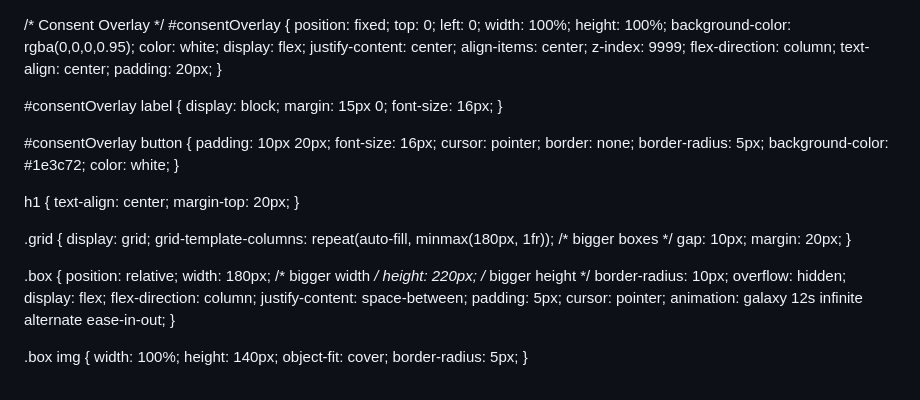
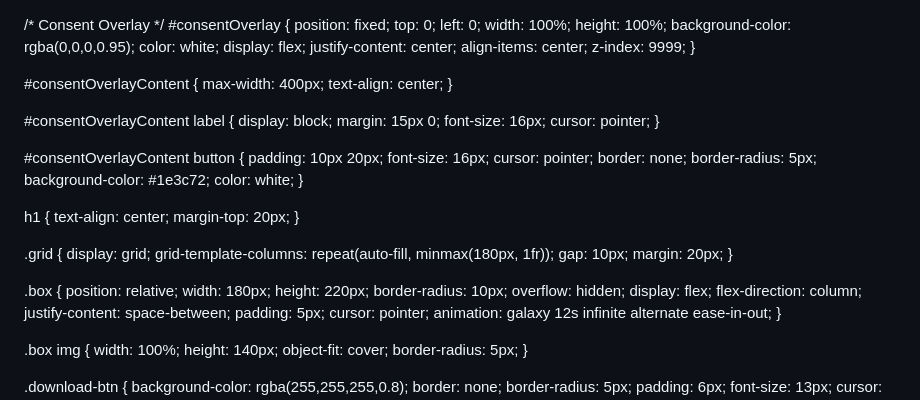
Before and after one commit to Nosucrew/nosucrew.github.io, a Markdown page: README.md, the part around one of its changes. GitHub-like rendering.

```diff
--- a/README.md
+++ b/README.md
@@ -25,18 +25,21 @@
     justify-content: center;
     align-items: center;
     z-index: 9999;
-    flex-direction: column;
-    text-align: center;
-    padding: 20px;
   }
 
-  #consentOverlay label {
+  #consentOverlayContent {
+    max-width: 400px;
+    text-align: center;
+  }
+
+  #consentOverlayContent label {
     display: block;
     margin: 15px 0;
     font-size: 16px;
+    cursor: pointer;
   }
 
-  #consentOverlay button {
+  #consentOverlayContent button {
     padding: 10px 20px;
     font-size: 16px;
     cursor: pointer;
@@ -53,15 +56,15 @@
 
   .grid {
     display: grid;
-    grid-template-columns: repeat(auto-fill, minmax(180px, 1fr)); /* bigger boxes */
+    grid-template-columns: repeat(auto-fill, minmax(180px, 1fr));
     gap: 10px;
     margin: 20px;
   }
 
   .box {
     position: relative;
-    width: 180px; /* bigger width */
-    height: 220px; /* bigger height */
+    width: 180px;
+    height: 220px;
     border-radius: 10px;
     overflow: hidden;
     display: flex;
```
Also changed, not shown: other parts of README.md (+9 -7 lines).
